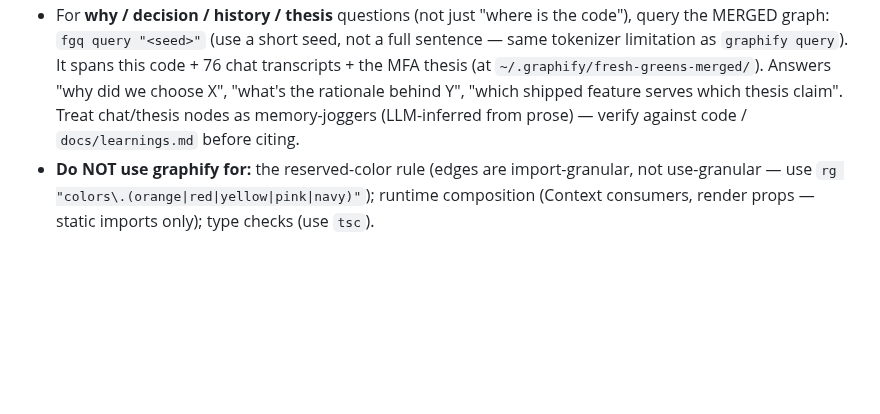
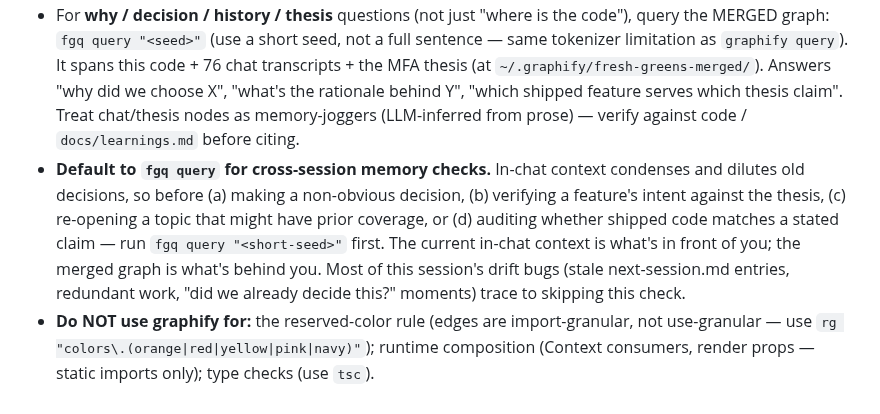
Before and after one commit to ashim238/fresh-greens, a Markdown page: CLAUDE.md, the part around the change. Rendered like a GitHub page; blank space fills up the shorter version.

Commit message:
docs: fgq query as default for cross-session checks + last-gate framing
CLAUDE.md gains an explicit rule: default to fgq query for
(a) non-obvious decisions, (b) verifying feature intent vs
thesis, (c) re-opening topics that might have prior coverage,
(d) auditing shipped code vs stated claims. In-chat context
condenses and dilutes old decisions; the merged graph is the
durable layer. Most of this session's drift bugs trace to
skipping this check.

Audit spec gains the "last gate before portfolio" framing as
its top-line risk posture. The synthesis + 13 per-surface
subagents must tier up when in doubt rather than soft-pedal,
since there is no next audit to catch what this one misses.
Per-surface subagents are also required to log the fgq seeds
they ran for thesis-promise judgments, so synthesis can verify
coverage.

Co-Authored-By: Claude Opus 4.7 <noreply@anthropic.com>

```diff
--- a/CLAUDE.md
+++ b/CLAUDE.md
@@ -47,4 +47,5 @@ Rules:
 - Read graphify-out/GRAPH_REPORT.md only for broad architecture review or when affected/explain/path do not surface enough context.
 - The repo has `post-commit` + `post-checkout` git hooks installed that auto-run `graphify update .` so the graph stays current without manual refresh. If a graphify result feels suspiciously sparse, sanity-check with `head -1 graphify-out/GRAPH_REPORT.md` — the title carries the build date, and a manual `graphify update .` (sub-2s, AST-only, no API cost) re-syncs if needed.
 - For **why / decision / history / thesis** questions (not just "where is the code"), query the MERGED graph: `fgq query "<seed>"` (use a short seed, not a full sentence — same tokenizer limitation as `graphify query`). It spans this code + 76 chat transcripts + the MFA thesis (at `~/.graphify/fresh-greens-merged/`). Answers "why did we choose X", "what's the rationale behind Y", "which shipped feature serves which thesis claim". Treat chat/thesis nodes as memory-joggers (LLM-inferred from prose) — verify against code / `docs/learnings.md` before citing.
+- **Default to `fgq query` for cross-session memory checks.** In-chat context condenses and dilutes old decisions, so before (a) making a non-obvious decision, (b) verifying a feature's intent against the thesis, (c) re-opening a topic that might have prior coverage, or (d) auditing whether shipped code matches a stated claim — run `fgq query "<short-seed>"` first. The current in-chat context is what's in front of you; the merged graph is what's behind you. Most of this session's drift bugs (stale next-session.md entries, redundant work, "did we already decide this?" moments) trace to skipping this check.
 - **Do NOT use graphify for:** the reserved-color rule (edges are import-granular, not use-granular — use `rg "colors\.(orange|red|yellow|pink|navy)"`); runtime composition (Context consumers, render props — static imports only); type checks (use `tsc`).
```
Also changed, not shown: 1 other file.
